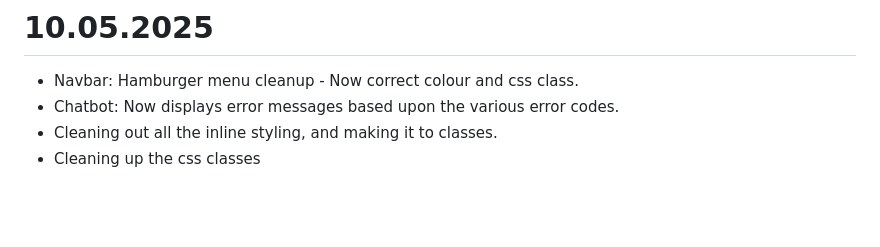
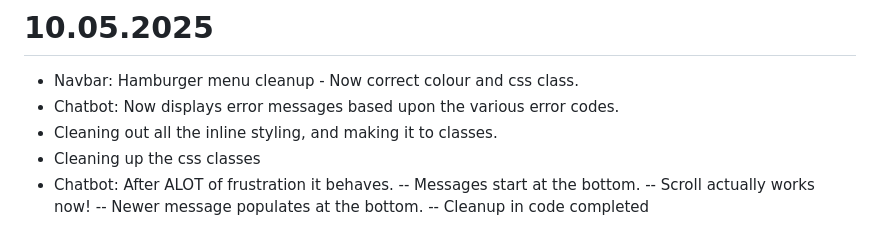
Before and after one commit to bjornum/main_assignment-pro1001, a Markdown page: MiscPlanning/Journey.md, the part around the change. Drawn GitHub-style; blank space fills up the shorter version.

Commit message:
Update Journey.md
Updated the journey.md to reflect on some changes.

```diff
--- a/MiscPlanning/Journey.md
+++ b/MiscPlanning/Journey.md
@@ -83,3 +83,8 @@ More personal report ish for me to look up at later.
 - Chatbot: Now displays error messages based upon the various error codes.
 - Cleaning out all the inline styling, and making it to classes.
 - Cleaning up the css classes
+- Chatbot: After ALOT of frustration it behaves.
+  -- Messages start at the bottom.
+  -- Scroll actually works now!
+  -- Newer message populates at the bottom.
+  -- Cleanup in code completed
```
